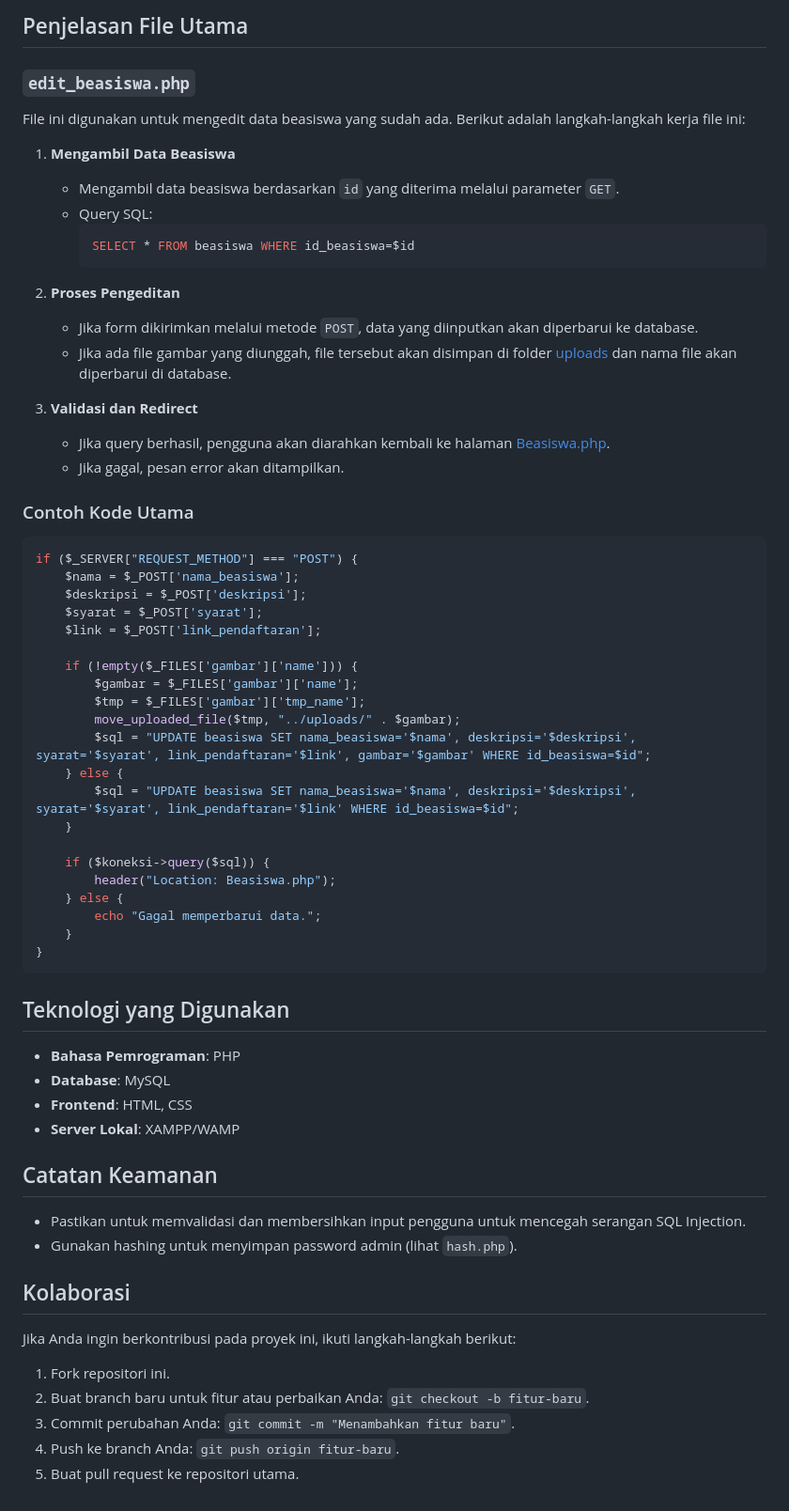
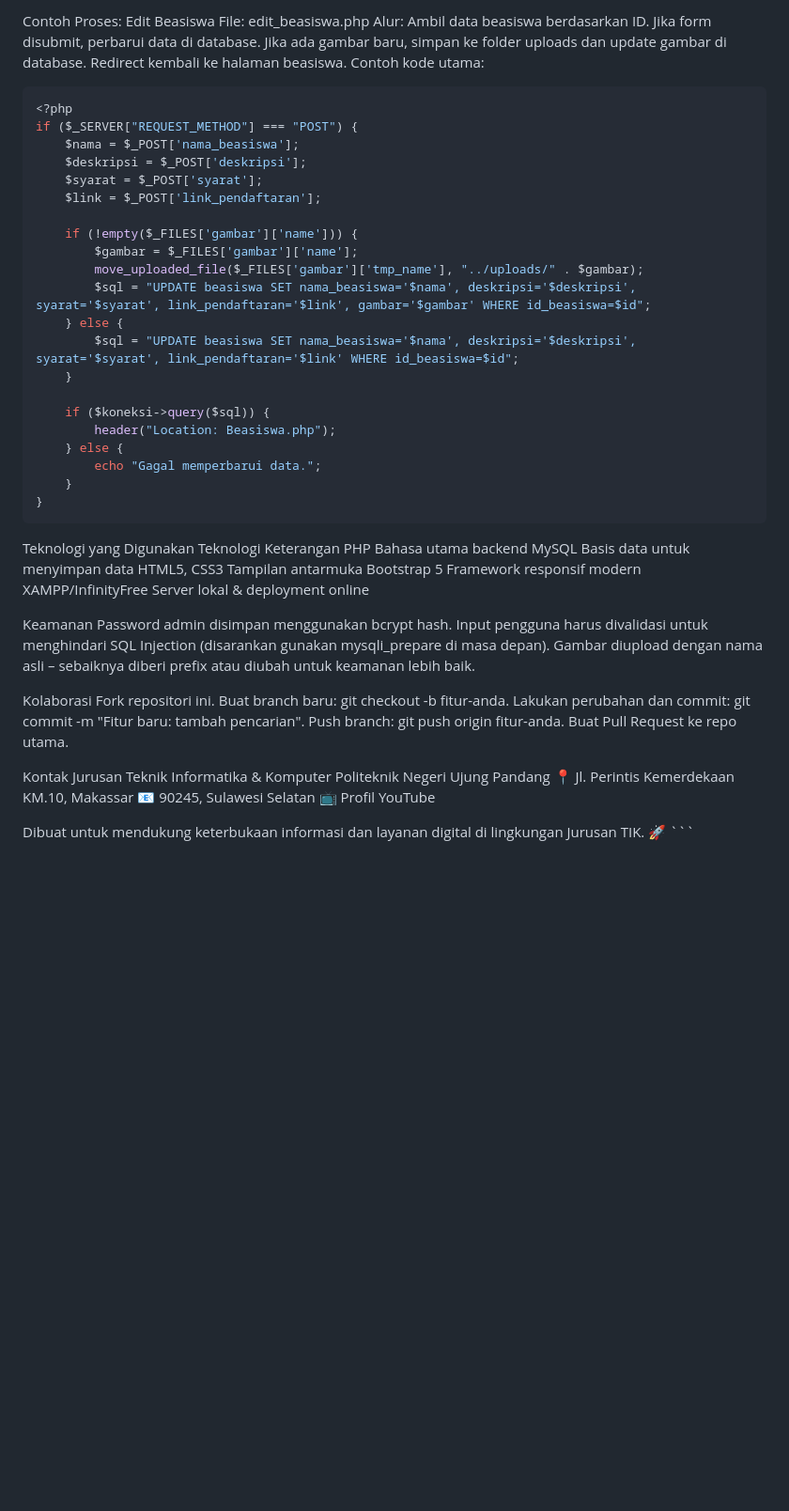
Before and after one commit to bladeboiii/JtikNews, a Markdown page: README.md, the part around one of its changes. Shown at 94% size. GitHub-like rendering; blank space fills up the shorter version.

````diff
--- a/README.md
+++ b/README.md
@@ -62,29 +69,13 @@ Berikut adalah struktur direktori proyek ini:
-## Penjelasan File Utama
-
-### `edit_beasiswa.php`
-
-File ini digunakan untuk mengedit data beasiswa yang sudah ada. Berikut adalah langkah-langkah kerja file ini:
-
-1. **Mengambil Data Beasiswa**
-
-   - Mengambil data beasiswa berdasarkan `id` yang diterima melalui parameter `GET`.
-   - Query SQL:
-     ```sql
-     SELECT * FROM beasiswa WHERE id_beasiswa=$id
-     ```
-
-2. **Proses Pengeditan**
-
-   - Jika form dikirimkan melalui metode `POST`, data yang diinputkan akan diperbarui ke database.
-   - Jika ada file gambar yang diunggah, file tersebut akan disimpan di folder [uploads](http://_vscodecontentref_/7) dan nama file akan diperbarui di database.
-
-3. **Validasi dan Redirect**
-   - Jika query berhasil, pengguna akan diarahkan kembali ke halaman [Beasiswa.php](http://_vscodecontentref_/8).
-   - Jika gagal, pesan error akan ditampilkan.
-
-### Contoh Kode Utama
-
+Contoh Proses: Edit Beasiswa
+File: edit_beasiswa.php
+Alur:
+Ambil data beasiswa berdasarkan ID.
+Jika form disubmit, perbarui data di database.
+Jika ada gambar baru, simpan ke folder uploads dan update gambar di database.
+Redirect kembali ke halaman beasiswa.
+Contoh kode utama:
 ```php
+<?php
 if ($_SERVER["REQUEST_METHOD"] === "POST") {
     $nama = $_POST['nama_beasiswa'];
     $deskripsi = $_POST['deskripsi'];
@@ -93,8 +84,7 @@ if ($_SERVER["REQUEST_METHOD"] === "POST") {
 
     if (!empty($_FILES['gambar']['name'])) {
         $gambar = $_FILES['gambar']['name'];
-        $tmp = $_FILES['gambar']['tmp_name'];
-        move_uploaded_file($tmp, "../uploads/" . $gambar);
+        move_uploaded_file($_FILES['gambar']['tmp_name'], "../uploads/" . $gambar);
         $sql = "UPDATE beasiswa SET nama_beasiswa='$nama', deskripsi='$deskripsi', syarat='$syarat', link_pendaftaran='$link', gambar='$gambar' WHERE id_beasiswa=$id";
     } else {
         $sql = "UPDATE beasiswa SET nama_beasiswa='$nama', deskripsi='$deskripsi', syarat='$syarat', link_pendaftaran='$link' WHERE id_beasiswa=$id";
@@ -107,25 +97,31 @@ if ($_SERVER["REQUEST_METHOD"] === "POST") {
     }
 }
 ```
+Teknologi yang Digunakan
+Teknologi	Keterangan
+PHP	Bahasa utama backend
+MySQL	Basis data untuk menyimpan data
+HTML5, CSS3	Tampilan antarmuka
+Bootstrap 5	Framework responsif modern
+XAMPP/InfinityFree	Server lokal & deployment online
 
-## Teknologi yang Digunakan
+Keamanan
+Password admin disimpan menggunakan bcrypt hash.
+Input pengguna harus divalidasi untuk menghindari SQL Injection (disarankan gunakan mysqli_prepare di masa depan).
+Gambar diupload dengan nama asli – sebaiknya diberi prefix atau diubah untuk keamanan lebih baik.
 
-- **Bahasa Pemrograman**: PHP
-- **Database**: MySQL
-- **Frontend**: HTML, CSS
-- **Server Lokal**: XAMPP/WAMP
+Kolaborasi
+Fork repositori ini.
+Buat branch baru: git checkout -b fitur-anda.
+Lakukan perubahan dan commit: git commit -m "Fitur baru: tambah pencarian".
+Push branch: git push origin fitur-anda.
+Buat Pull Request ke repo utama.
 
-## Catatan Keamanan
+Kontak
+Jurusan Teknik Informatika & Komputer
+Politeknik Negeri Ujung Pandang
+📍 Jl. Perintis Kemerdekaan KM.10, Makassar
+📧 90245, Sulawesi Selatan
+📺 Profil YouTube
 
-- Pastikan untuk memvalidasi dan membersihkan input pengguna untuk mencegah serangan SQL Injection.
-- Gunakan hashing untuk menyimpan password admin (lihat `hash.php`).
-
-## Kolaborasi
-
-Jika Anda ingin berkontribusi pada proyek ini, ikuti langkah-langkah berikut:
-
-1. Fork repositori ini.
-2. Buat branch baru untuk fitur atau perbaikan Anda: `git checkout -b fitur-baru`.
-3. Commit perubahan Anda: `git commit -m "Menambahkan fitur baru"`.
-4. Push ke branch Anda: `git push origin fitur-baru`.
-5. Buat pull request ke repositori utama.
+Dibuat untuk mendukung keterbukaan informasi dan layanan digital di lingkungan Jurusan TIK. 🚀 ```
````
Also changed, not shown: other parts of README.md (+51 -44 lines).
